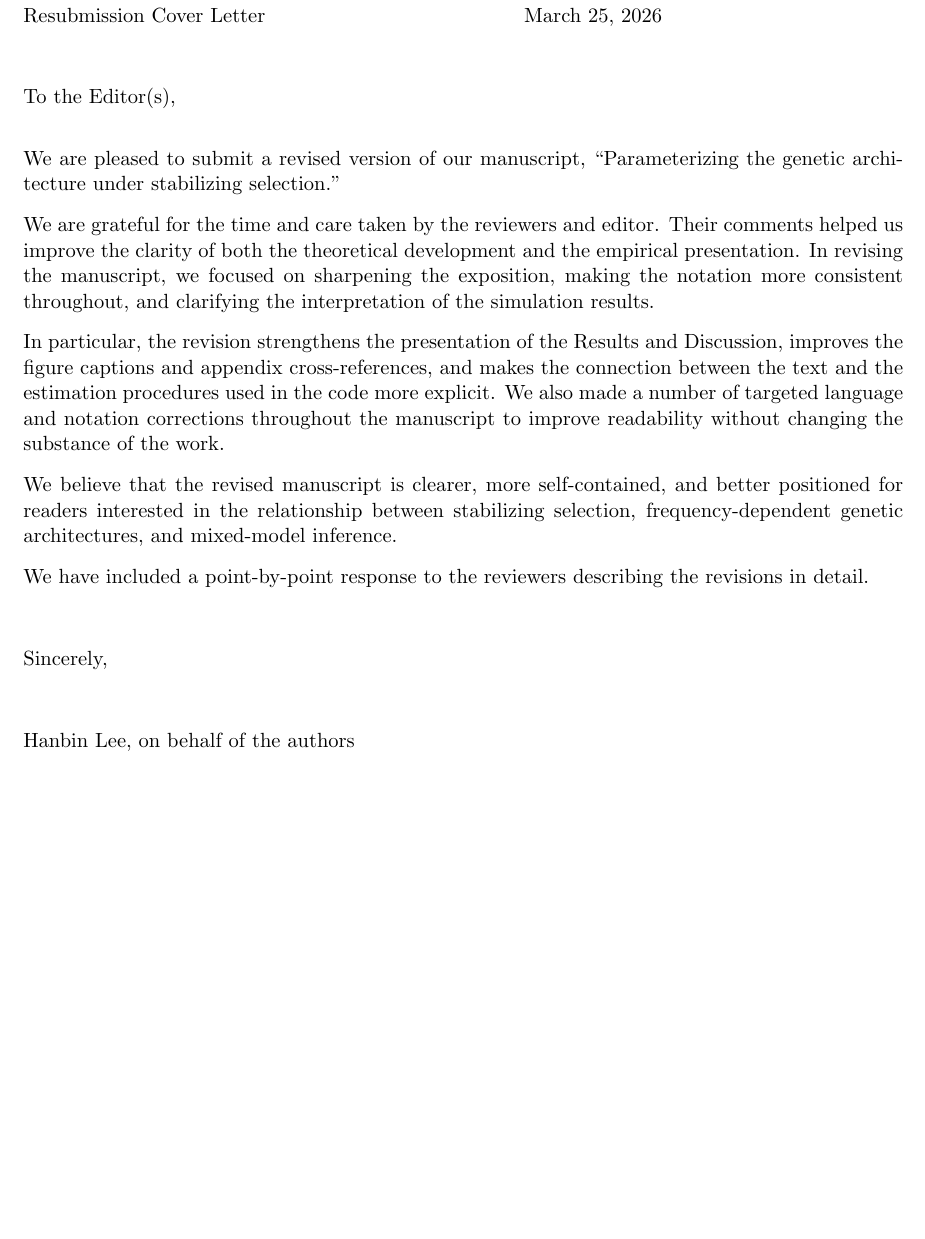
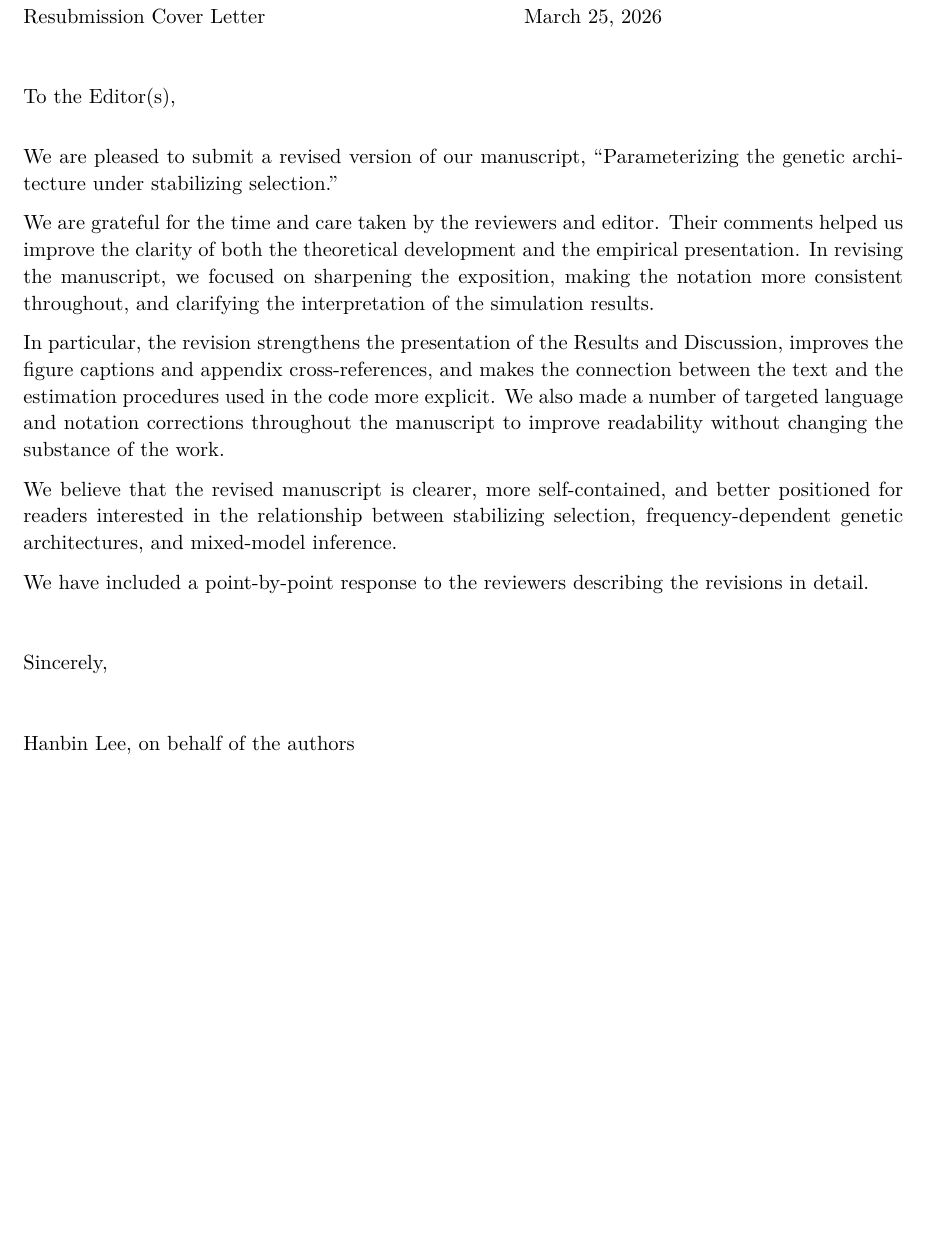
Before and after one commit to hanbin973/param_arch_stab_paper, a LaTeX document (cover-letter.tex): part of the page, cut so that both start at the same text. Compiled offline with pdfLaTeX.

Commit message:
cover letter template fix

```diff
--- a/cover-letter.tex
+++ b/cover-letter.tex
@@ -1,8 +1,14 @@
 \documentclass[11pt]{article}
 
 \usepackage[margin=1in]{geometry}
+\usepackage[T1]{fontenc}
+\usepackage[utf8]{inputenc}
+\usepackage{lmodern}
+\usepackage{setspace}
+\usepackage{parskip}
+
+\setstretch{1.05}
 \setlength{\parindent}{0pt}
-\setlength{\parskip}{0.75em}
 
 \begin{document}
 
```
